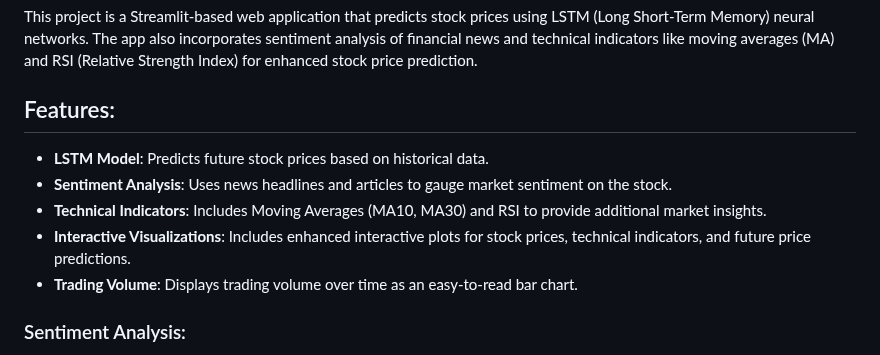
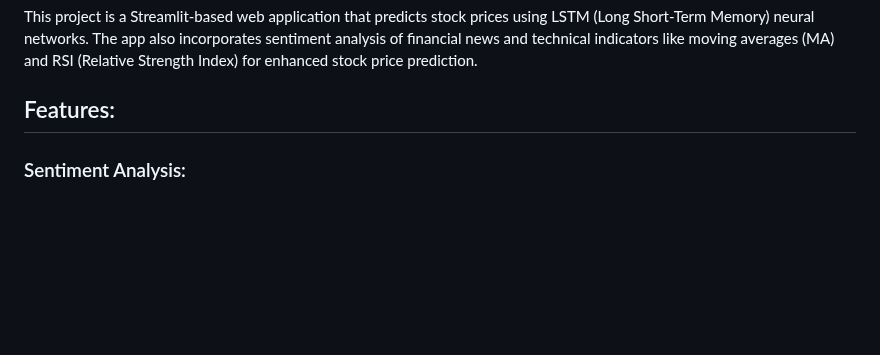
Before and after one commit to Aaidt/Stockpulse_v1, a Markdown page: README.md, the part around the change. GitHub-like rendering; blank space fills up the shorter version.

```diff
--- a/README.md
+++ b/README.md
@@ -4,11 +4,6 @@
 This project is a Streamlit-based web application that predicts stock prices using LSTM (Long Short-Term Memory) neural networks. The app also incorporates sentiment analysis of financial news and technical indicators like moving averages (MA) and RSI (Relative Strength Index) for enhanced stock price prediction.
 
 ## Features:
-- **LSTM Model**: Predicts future stock prices based on historical data.
-- **Sentiment Analysis**: Uses news headlines and articles to gauge market sentiment on the stock.
-- **Technical Indicators**: Includes Moving Averages (MA10, MA30) and RSI to provide additional market insights.
-- **Interactive Visualizations**: Includes enhanced interactive plots for stock prices, technical indicators, and future price predictions.
-- **Trading Volume**: Displays trading volume over time as an easy-to-read bar chart.
 
 ### Sentiment Analysis:
 Sentiment is derived from the most recent 30 days of news articles related to the stock. The VADER sentiment model classifies the news as positive, neutral, or negative, and this sentiment is used as an input feature for the LSTM model.
```
